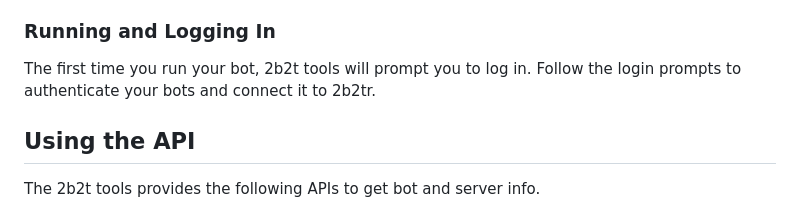
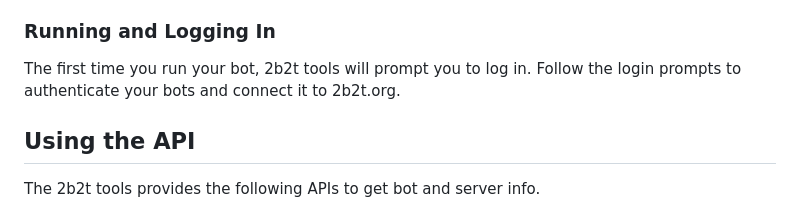
Before and after one commit to the-lodestone-project/2b2t-tools, a Markdown page: README.md, the part around the change. Drawn GitHub-style.

```diff
--- a/README.md
+++ b/README.md
@@ -95,7 +95,7 @@ Please note that Python and pip must be installed and running on your machine to
 
 
 ### Running and Logging In
-The first time you run your bot, 2b2t tools will prompt you to log in. Follow the login prompts to authenticate your bots and connect it to 2b2tr.
+The first time you run your bot, 2b2t tools will prompt you to log in. Follow the login prompts to authenticate your bots and connect it to 2b2t.org.
 
 
 </details>
```
